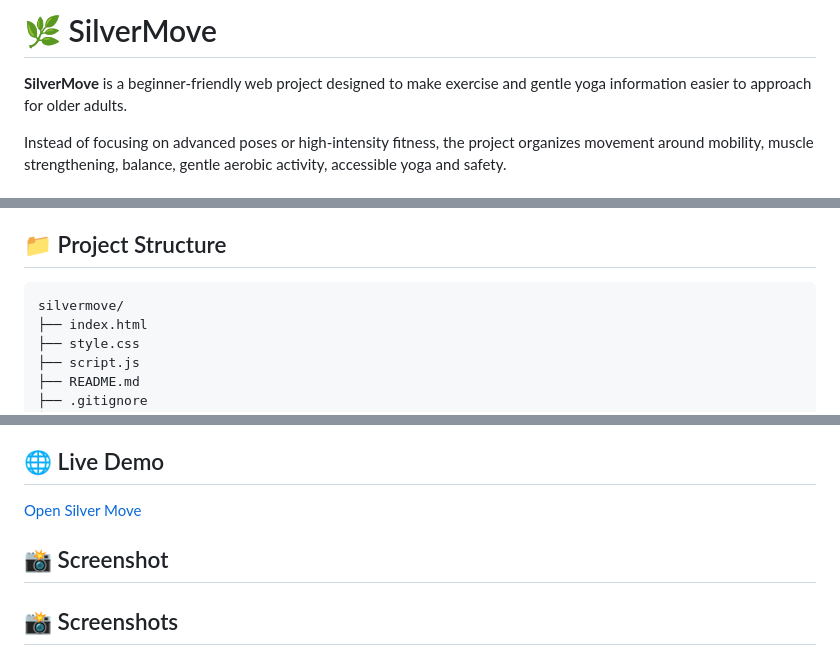
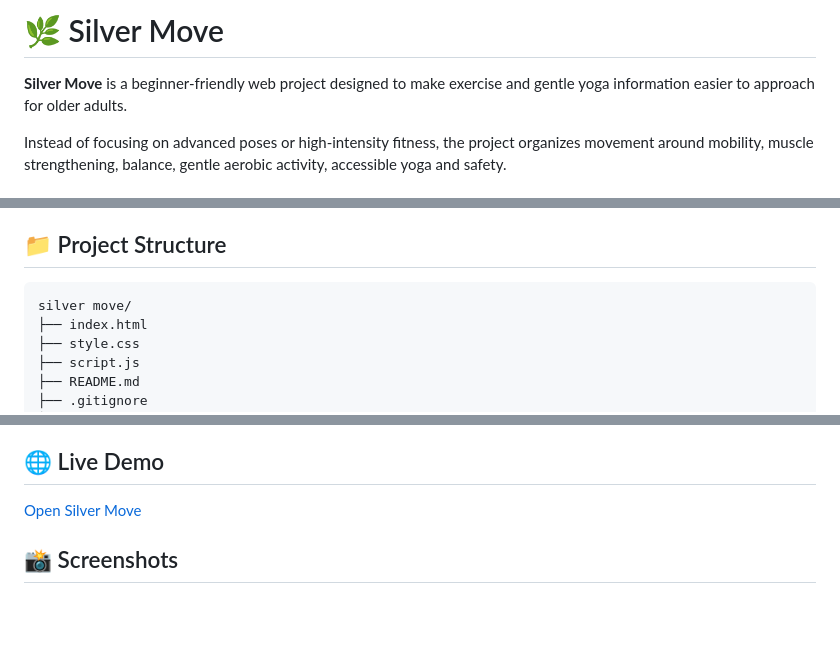
Before and after one commit to Shivrajpatdev/Silver-Move, a Markdown page: README.md, 3 parts joined by grey strips. GitHub-like rendering; blank space fills up the shorter version.

Commit message:
Fix README formatting and update project name

````diff
--- a/README.md
+++ b/README.md
@@ -1,6 +1,6 @@
-# 🌿 SilverMove
+# 🌿 Silver Move
 
-**SilverMove** is a beginner-friendly web project designed to make exercise and gentle yoga information easier to approach for older adults.
+**Silver Move** is a beginner-friendly web project designed to make exercise and gentle yoga information easier to approach for older adults.
 
 Instead of focusing on advanced poses or high-intensity fitness, the project organizes movement around mobility, muscle strengthening, balance, gentle aerobic activity, accessible yoga and safety.
 
@@ -30,7 +30,7 @@ This project is also an exercise in turning a real-world problem into a small we
 ## 📁 Project Structure
 
 ```text
-silvermove/
+silver move/
 ├── index.html
 ├── style.css
 ├── script.js
@@ -50,9 +50,7 @@ No installation is required.
 
 ## 🌐 Live Demo
 
-[Open Silver Move]()
-
-## 📸 Screenshot
+[Open Silver Move](https://shivrajpatdev.github.io/Silver-Move/)
 
 ## 📸 Screenshots
 
````
Also changed, not shown: other parts of README.md (+4 -4 lines).
